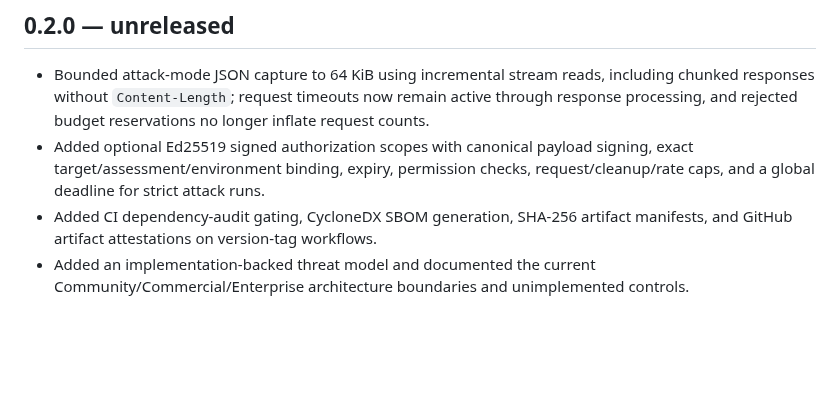
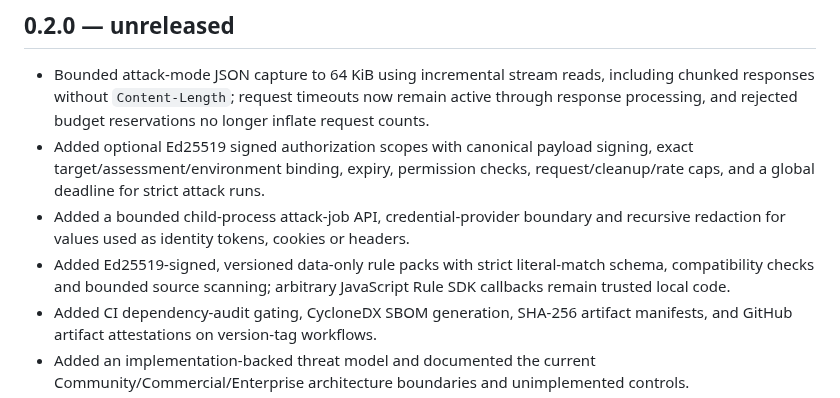
Before and after one commit to WessYu/REAPER, a Markdown page: CHANGELOG.md, the part around the change. Drawn GitHub-style; blank space fills up the shorter version.

Commit message:
docs(security): record runner secrets and rule packs

```diff
--- a/CHANGELOG.md
+++ b/CHANGELOG.md
@@ -4,6 +4,8 @@
 
 - Bounded attack-mode JSON capture to 64 KiB using incremental stream reads, including chunked responses without `Content-Length`; request timeouts now remain active through response processing, and rejected budget reservations no longer inflate request counts.
 - Added optional Ed25519 signed authorization scopes with canonical payload signing, exact target/assessment/environment binding, expiry, permission checks, request/cleanup/rate caps, and a global deadline for strict attack runs.
+- Added a bounded child-process attack-job API, credential-provider boundary and recursive redaction for values used as identity tokens, cookies or headers.
+- Added Ed25519-signed, versioned data-only rule packs with strict literal-match schema, compatibility checks and bounded source scanning; arbitrary JavaScript Rule SDK callbacks remain trusted local code.
 - Added CI dependency-audit gating, CycloneDX SBOM generation, SHA-256 artifact manifests, and GitHub artifact attestations on version-tag workflows.
 - Added an implementation-backed threat model and documented the current Community/Commercial/Enterprise architecture boundaries and unimplemented controls.
 - Expanded bounded control-flow analysis across loops, try/catch/finally and switch with conservative environment merges.
```
